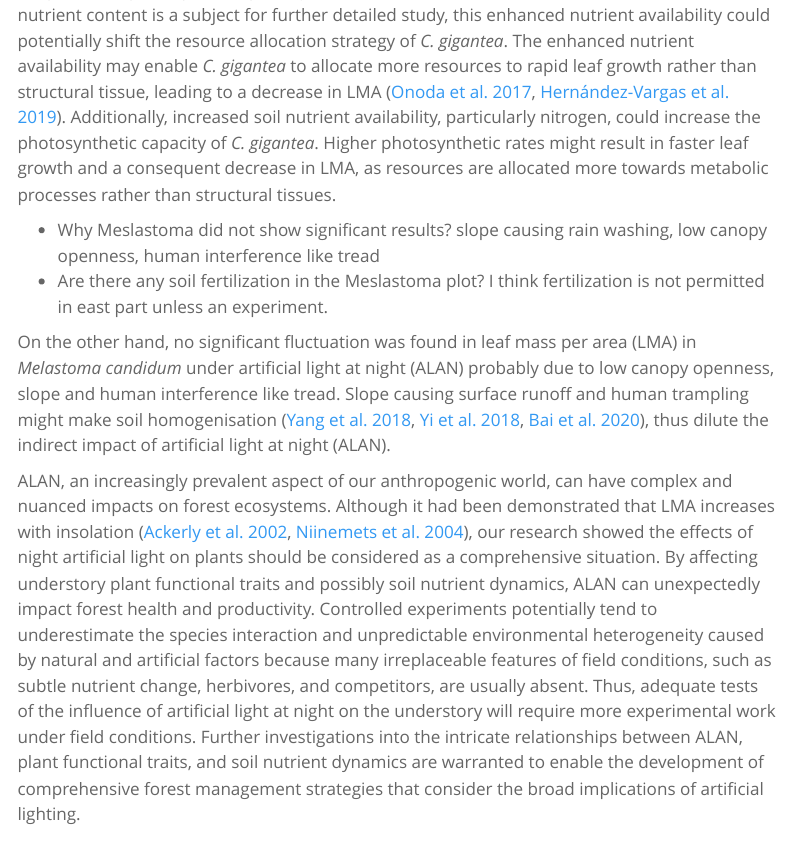
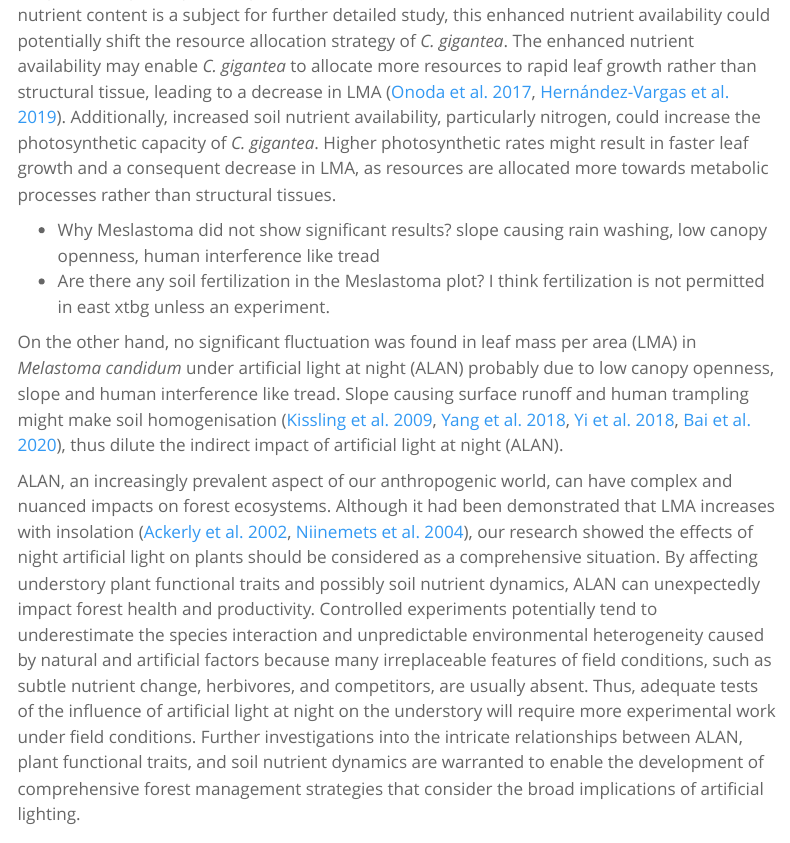
Before and after one commit to congz007/light_project, a Quarto document (ms/alan.qmd): the page in a window 1100 px wide, from 5220 px down, and a second part further down, joined at a grey line. Rendered offline with R 4.5, knitr and Pandoc in place of Quarto, with nearby package versions; menus at the side of the page are left out.

Commit message:
update ref

```diff
--- a/ms/alan.qmd
+++ b/ms/alan.qmd
@@ -214,10 +214,10 @@ Higher photosynthetic rates might result in faster leaf growth and a consequent
 - Why Meslastoma did not show significant results?
   slope causing rain washing, low canopy openness, human interference like tread
 - Are there any soil fertilization in the Meslastoma plot?
-  I think fertilization is not permitted in east part unless an experiment.
+  I think fertilization is not permitted in east xtbg unless an experiment.
 
 On the other hand, no significant fluctuation was found in leaf mass per area (LMA) in *Melastoma candidum* under artificial light at night (ALAN) probably due to low canopy openness, slope and human interference like tread.
-Slope causing surface runoff and human trampling might make soil homogenisation [@Yi2018; @Yang2018; @Bai2020], thus dilute the indirect impact of artificial light at night (ALAN).
+Slope causing surface runoff and human trampling might make soil homogenisation [@Kissling2009; @Yi2018; @Yang2018; @Bai2020], thus dilute the indirect impact of artificial light at night (ALAN).
 
 ALAN, an increasingly prevalent aspect of our anthropogenic world, can have complex and nuanced impacts on forest ecosystems.
 Although it had been demonstrated that LMA increases with insolation [@Ackerly2002; @Niinemets2004], our research showed the effects of night artificial light on plants should be considered as a comprehensive situation.
--- a/ms/light_project.bib
+++ b/ms/light_project.bib
@@ -720,3 +720,12 @@
   file = {D\:\\zotero\\storage\\ZM4HXHEA\\S0269749121016924.html}
 }
 
+@article{Liu2022,
+  title = {The {{Matthew}} Effect: {{Common}} Species Become More Common and Rare Ones Become More Rare in Response to Artificial Light at Night},
+  shorttitle = {The {{Matthew}} Effect},
+  author = {Liu, Yanjie and Spei{\ss}er, Benedikt and Knop, Eva and {van Kleunen}, Mark},
+  year = {2022},
+  journal = {Global Change Biology},
+  volume = {28},
+  number = {11},
+  pages = {3674--3682},
@@ -723,3 +738,6 @@
+  file = {D\:\\zotero\\storage\\FYPKIZGK\\Liu et al_2022_The Matthew effect.pdf;D\:\\zotero\\storage\\R6BZYQA2\\gcb.html}
+}
+
 @article{Longcore2004,
   title = {Ecological Light Pollution},
   author = {Longcore, Travis and Rich, Catherine},
```
Also changed, not shown: ms/alan.tex, ms/light_project.bib (6 more changed lines).
